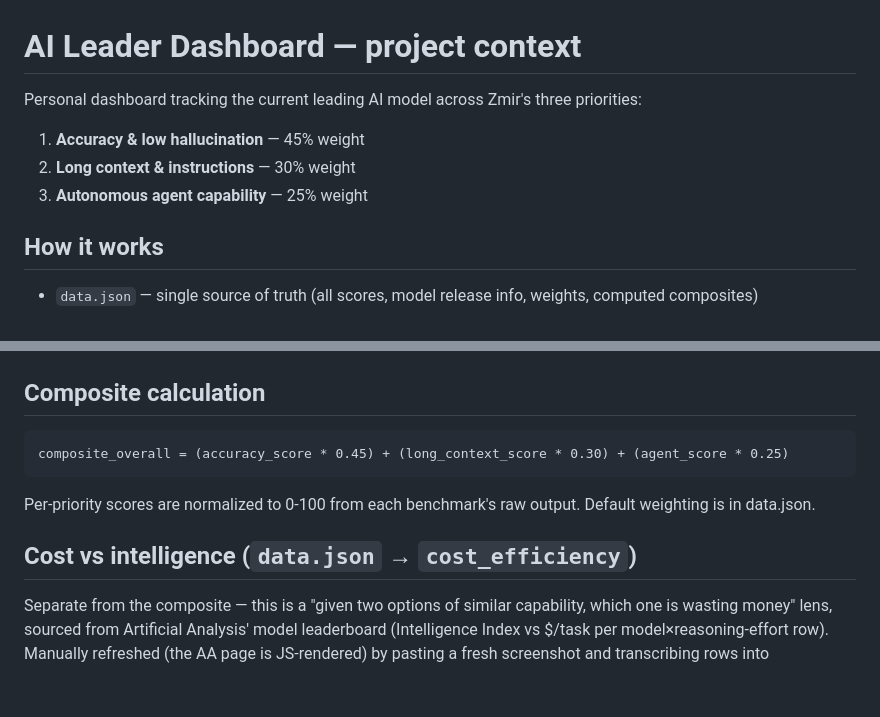
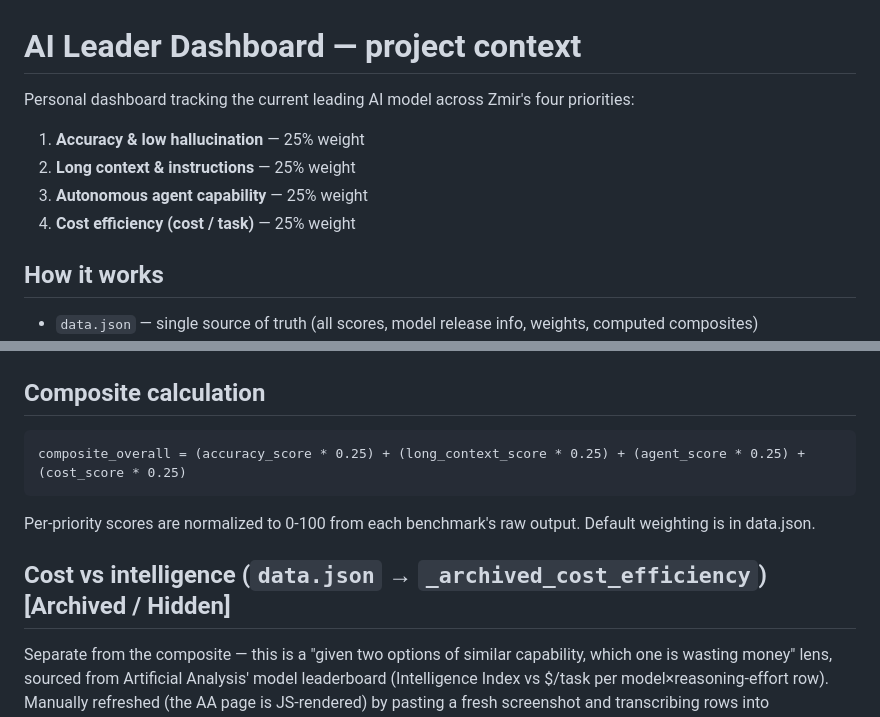
Before and after one commit to zmirburger/ai-leaderboard, a Markdown page: CLAUDE.md, 2 parts joined by grey strips. GitHub-like rendering; blank space fills up the shorter version.

Commit message:
Update CLAUDE.md to 4 priorities and note archived tabs

````diff
--- a/CLAUDE.md
+++ b/CLAUDE.md
@@ -1,10 +1,11 @@
 # AI Leader Dashboard — project context
 
-Personal dashboard tracking the current leading AI model across Zmir's three priorities:
+Personal dashboard tracking the current leading AI model across Zmir's four priorities:
 
-1. **Accuracy & low hallucination** — 45% weight
-2. **Long context & instructions** — 30% weight
+1. **Accuracy & low hallucination** — 25% weight
+2. **Long context & instructions** — 25% weight
 3. **Autonomous agent capability** — 25% weight
+4. **Cost efficiency (cost / task)** — 25% weight
 
 ## How it works
 
@@ -28,12 +29,12 @@ Personal dashboard tracking the current leading AI model across Zmir's three pri
 ## Composite calculation
 
 ```
-composite_overall = (accuracy_score * 0.45) + (long_context_score * 0.30) + (agent_score * 0.25)
+composite_overall = (accuracy_score * 0.25) + (long_context_score * 0.25) + (agent_score * 0.25) + (cost_score * 0.25)
 ```
 
 Per-priority scores are normalized to 0-100 from each benchmark's raw output. Default weighting is in data.json.
 
-## Cost vs intelligence (`data.json` → `cost_efficiency`)
+## Cost vs intelligence (`data.json` → `_archived_cost_efficiency`) [Archived / Hidden]
 
 Separate from the composite — this is a "given two options of similar capability, which one is wasting money" lens, sourced from Artificial Analysis' model leaderboard (Intelligence Index vs $/task per model×reasoning-effort row). Manually refreshed (the AA page is JS-rendered) by pasting a fresh screenshot and transcribing rows into `cost_efficiency.entries`. The dashboard's "Cost vs intelligence" tab computes the cost/intelligence Pareto frontier client-side and flags every dominated entry with which frontier option beats it outright (cheaper, smarter, or both) — e.g. it's how "Opus xhigh over Fable 5" or "Opus medium over Sonnet max" type calls get surfaced automatically instead of eyeballed. It also ranks the frontier by intelligence-per-dollar to surface a "Top 3 for everyday tasks" pick.
 
````
